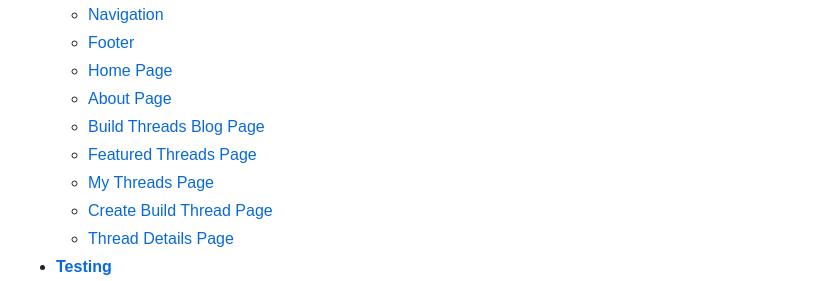
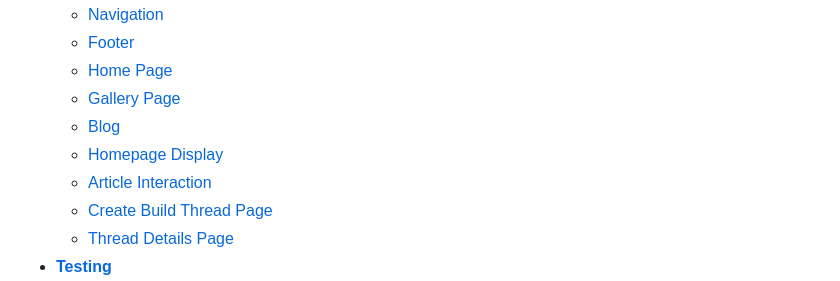
Before and after one commit to Julia-cloudname/marisol-2.0, a Markdown page: README.md, the part around the change printed below. GitHub-like rendering.

```diff
--- a/README.md
+++ b/README.md
@@ -24,10 +24,10 @@ The Marisol Furniture website serves as a portfolio and blog platform designed f
    * [Navigation](#navigation)
    * [Footer](#footer)
    * [Home Page](#home-page)
-   * [About Page](#about-page)
-   * [Build Threads Blog Page](#build-threads-blog-page)
-   * [Featured Threads Page](#featured-threads-page)
-   * [My Threads Page](#my-threads-page)
+   * [Gallery Page](#gallery)
+   * [Blog](#blog)
+   * [Homepage Display](#homepage-display)
+   * [Article Interaction](#article-interaction)
    * [Create Build Thread Page](#create-build-thread-page)
    * [Thread Details Page](#thread-details-page)
  - [**Testing**](#testing)
```
Also changed, not shown: other parts of README.md (+42 -0 lines).
